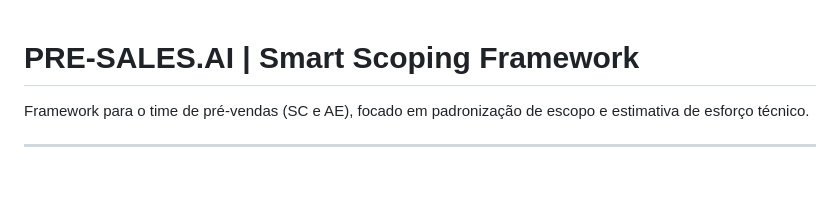
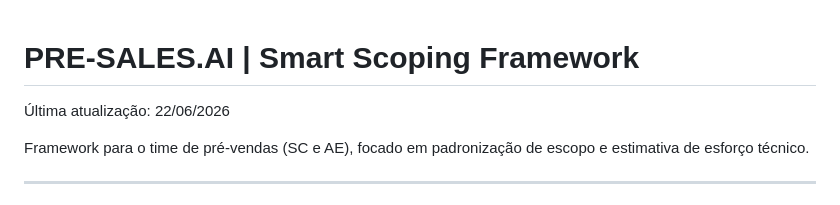
Before and after one commit to Coaktion/framework-estimativas-projetos, a Markdown page: README.md, the part around the change. Drawn GitHub-style; blank space fills up the shorter version.

Commit message:
Update README with last update timestamp

```diff
--- a/README.md
+++ b/README.md
@@ -1,4 +1,5 @@
 # PRE-SALES.AI | Smart Scoping Framework
+Última atualização: 22/06/2026
 
 Framework para o time de pré-vendas (SC e AE), focado em padronização de escopo e estimativa de esforço técnico.
 
```
